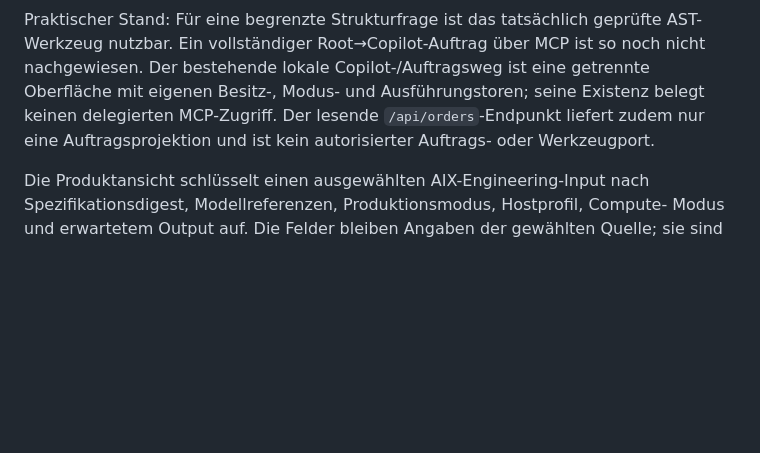
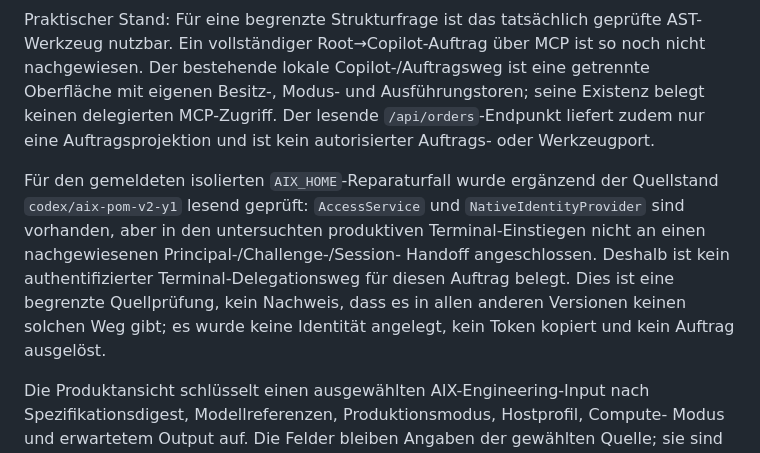
Before and after one commit to AETHEL-Omega/aethelProjects, a Markdown page: docs/PLM-EVIDENCE-P0.md, the part around the change. Rendered like a GitHub page; blank space fills up the shorter version.

Commit message:
Record terminal principal handoff boundary

```diff
--- a/docs/PLM-EVIDENCE-P0.md
+++ b/docs/PLM-EVIDENCE-P0.md
@@ -873,6 +873,15 @@ seine Existenz belegt keinen delegierten MCP-Zugriff. Der lesende
 `/api/orders`-Endpunkt liefert zudem nur eine Auftragsprojektion und ist kein
 autorisierter Auftrags- oder Werkzeugport.
 
+Für den gemeldeten isolierten `AIX_HOME`-Reparaturfall wurde ergänzend der
+Quellstand `codex/aix-pom-v2-y1` lesend geprüft: `AccessService` und
+`NativeIdentityProvider` sind vorhanden, aber in den untersuchten produktiven
+Terminal-Einstiegen nicht an einen nachgewiesenen Principal-/Challenge-/Session-
+Handoff angeschlossen. Deshalb ist kein authentifizierter Terminal-Delegationsweg
+für diesen Auftrag belegt. Dies ist eine begrenzte Quellprüfung, kein Nachweis,
+dass es in allen anderen Versionen keinen solchen Weg gibt; es wurde keine
+Identität angelegt, kein Token kopiert und kein Auftrag ausgelöst.
+
 Die Produktansicht schlüsselt einen ausgewählten AIX-Engineering-Input nach
 Spezifikationsdigest, Modellreferenzen, Produktionsmodus, Hostprofil, Compute-
 Modus und erwartetem Output auf. Die Felder bleiben Angaben der gewählten
```
